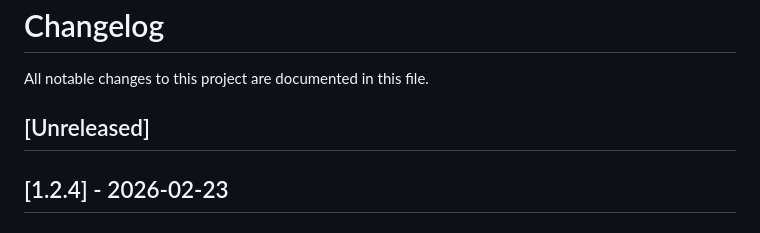
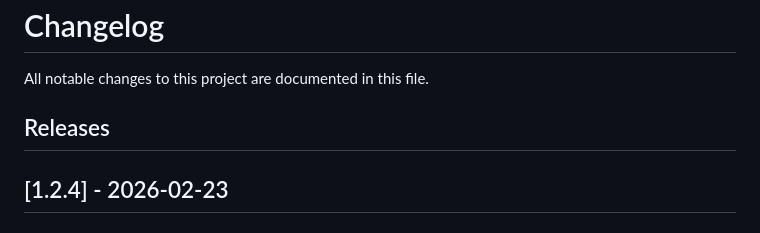
Before and after one commit to nikolareljin/500ad, a Markdown page: CHANGELOG.md, the part around the change. Drawn GitHub-style.

Commit message:
chore: update CHANGELOG : Unreleased -> Releases

```diff
--- a/CHANGELOG.md
+++ b/CHANGELOG.md
@@ -2,7 +2,7 @@
 
 All notable changes to this project are documented in this file.
 
-## [Unreleased]
+## Releases
 
 ## [1.2.4] - 2026-02-23
 
```
